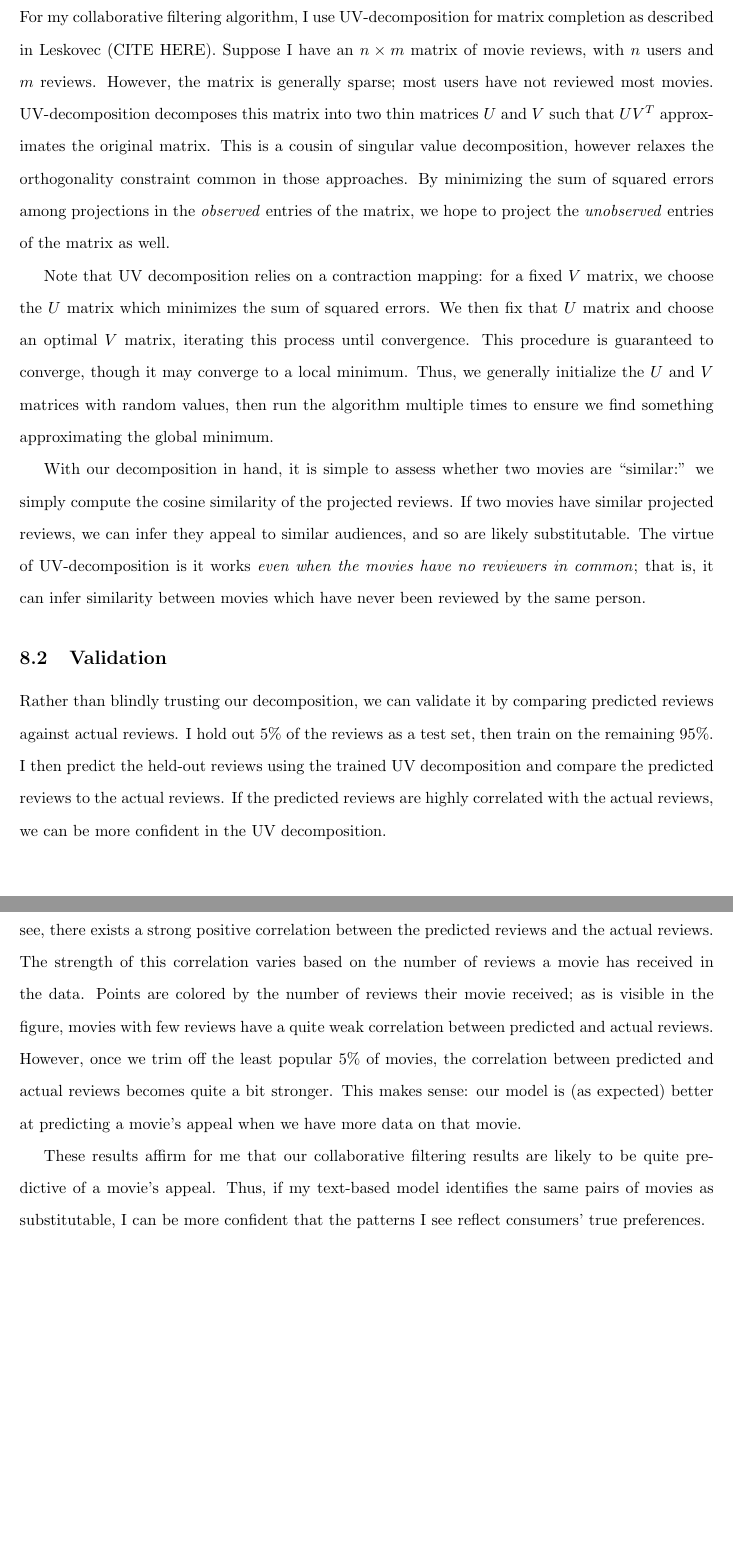
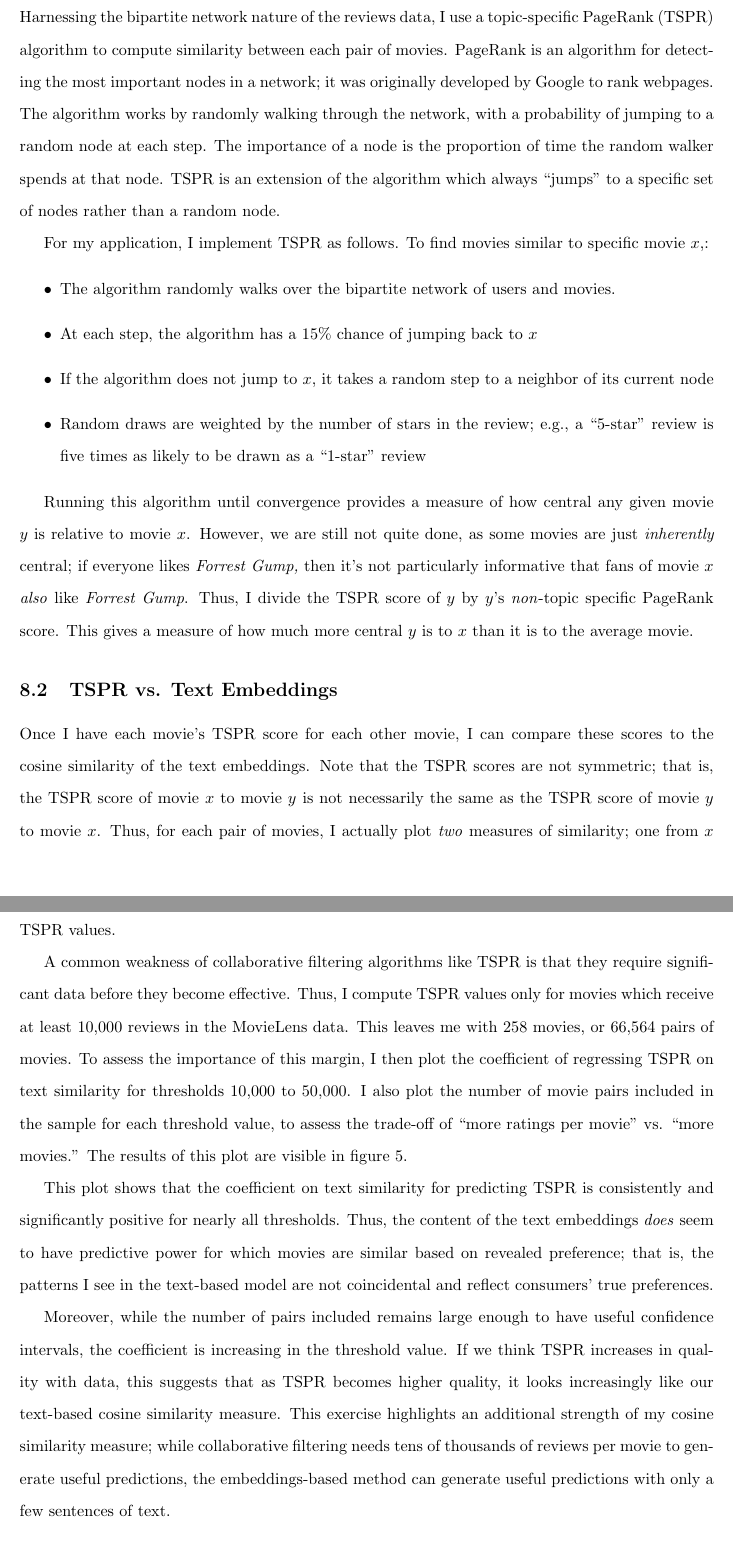
Before and after one commit to gmoore016/Industrial-Organization-III, a LaTeX paper (draft/draft.tex): two parts of pages 22 and 23 of 27 before the commit and two parts of pages 22 and 23 of 29 after it, joined at a grey line, cut at the place of the change, the shorter picture padded with empty space. Compiled offline with pdfLaTeX.

Commit message:
Wrote Up Topic-Specific PageRank

```diff
--- a/draft/draft.tex
+++ b/draft/draft.tex
@@ -327,18 +327,23 @@ It is reasonable to ask how well these trends are explained by movie genre alone
 
 MovieLens produces a public-use movie review dataset; it contains more than 25 million (CHECK THIS NUMBER) 1-to-5 star reviews of movies by users. Moreover, movies are tagged with their TMDB ID; that is, the same ID I use to collect movie descriptions. Thus, for any given pair of movies, I can compute similarity under both the text-based and collaborative filtering methods. If the two measures are correlated, I can be more confident that the patterns I see in the text-based model are not coincidental.
 
-\subsection{UV Decomposition}
+\subsection{Topic-Specific PageRank}
 
-For my collaborative filtering algorithm, I use UV-decomposition for matrix completion as described in Leskovec (CITE HERE). Suppose I have an $n \times m$ matrix of movie reviews, with $n$ users and $m$ reviews. However, the matrix is generally sparse; most users have not reviewed most movies. UV-decomposition decomposes this matrix into two thin matrices $U$ and $V$ such that $UV^T$ approximates the original matrix. This is a cousin of singular value decomposition, however relaxes the orthogonality constraint common in those approaches. By minimizing the sum of squared errors among projections in the \emph{observed} entries of the matrix, we hope to project the \emph{unobserved} entries of the matrix as well.
+Harnessing the bipartite network nature of the reviews data, I use a topic-specific PageRank (TSPR) algorithm to compute similarity between each pair of movies. PageRank is an algorithm for detecting the most important nodes in a network; it was originally developed by Google to rank webpages. The algorithm works by randomly walking through the network, with a probability of jumping to a random node at each step. The importance of a node is the proportion of time the random walker spends at that node. TSPR is an extension of the algorithm which always ``jumps'' to a specific set of nodes rather than a random node.
 
-Note that UV decomposition relies on a contraction mapping: for a fixed $V$ matrix, we choose the $U$ matrix which minimizes the sum of squared errors. We then fix that $U$ matrix and choose an optimal $V$ matrix, iterating this process until convergence. This procedure is guaranteed to converge, though it may converge to a local minimum. Thus, we generally initialize the $U$ and $V$ matrices with random values, then run the algorithm multiple times to ensure we find something approximating the global minimum.
+For my application, I implement TSPR as follows. To find movies similar to specific movie $x$,:
+\begin{itemize}
+    \item The algorithm randomly walks over the bipartite network of users and movies.
+    \item At each step, the algorithm has a 15\% chance of jumping back to $x$
+    \item If the algorithm does not jump to $x$, it takes a random step to a neighbor of its current node
+    \item Random draws are weighted by the number of stars in the review; e.g., a ``5-star'' review is five times as likely to be drawn as a ``1-star'' review
+\end{itemize}
 
-With our decomposition in hand, it is simple to assess whether two movies are ``similar:'' we simply compute the cosine similarity of the projected reviews. If two movies have similar projected reviews, we can infer they appeal to similar audiences, and so are likely substitutable. The virtue of UV-decomposition is it works \emph{even when the movies have no reviewers in common}; that is, it can infer similarity between movies which have never been reviewed by the same person.
+Running this algorithm until convergence provides a measure of how central any given movie $y$ is relative to movie $x$. However, we are still not quite done, as some movies are just \emph{inherently} central; if everyone likes \emph{Forrest Gump,} then it's not particularly informative that fans of movie $x$ \emph{also} like \emph{Forrest Gump}. Thus, I divide the TSPR score of $y$ by $y$'s \emph{non}-topic specific PageRank score. This gives a measure of how much more central $y$ is to $x$ than it is to the average movie.
 
-\subsection{Validation}
+\subsection{TSPR vs. Text Embeddings}
 
-Rather than blindly trusting our decomposition, we can validate it by comparing predicted reviews against actual reviews. I hold out 5\% of the reviews as a test set, then train on the remaining 95\%. I then predict the held-out reviews using the trained UV decomposition and compare the predicted reviews to the actual reviews. If the predicted reviews are highly correlated with the actual reviews, we can be more confident in the UV decomposition.
+Once I have each movie's TSPR score for each other movie, I can compare these scores to the cosine similarity of the text embeddings. Note that the TSPR scores are not symmetric; that is, the TSPR score of movie $x$ to movie $y$ is not necessarily the same as the TSPR score of movie $y$ to movie $x$. Thus, for each pair of movies, I actually plot \emph{two} measures of similarity; one from $x$ to $y$ and another from $y$ to $x$; these pairs have the same text-based cosine similarity, but different TSPR values.
 
-The relationship between predicted and actual reviews is visible in figure FIGURE. As you can see, there exists a strong positive correlation between the predicted reviews and the actual reviews. The strength of this correlation varies based on the number of reviews a movie has received in the data. Points are colored by the number of reviews their movie received; as is visible in the figure, movies with few reviews have a quite weak correlation between predicted and actual reviews. However, once we trim off the least popular 5\% of movies, the correlation between predicted and actual reviews becomes quite a bit stronger. This makes sense: our model is (as expected) better at predicting a movie's appeal when we have more data on that movie.
+A common weakness of collaborative filtering algorithms like TSPR is that they require significant data before they become effective. Thus, I compute TSPR values only for movies which receive at least 10,000 reviews in the MovieLens data. This leaves me with 258 movies, or 66,564 pairs of movies. To assess the importance of this margin, I then plot the coefficient of regressing TSPR on text similarity for thresholds 10,000 to 50,000. I also plot the number of movie pairs included in the sample for each threshold value, to assess the trade-off of ``more ratings per movie'' vs. ``more movies.'' The results of this plot are visible in figure \ref{fig:tspr_threshold}.
 
-These results affirm for me that our collaborative filtering results are likely to be quite predictive of a movie's appeal. Thus, if my text-based model identifies the same pairs of movies as substitutable, I can be more confident that the patterns I see reflect consumers' true preferences.
@@ -345,3 +354,26 @@ These results affirm for me that our collaborative filtering results are likely
+    \label{fig:tspr_threshold}
+    \end{center}
+\end{figure}
+
+This plot shows that the coefficient on text similarity for predicting TSPR is consistently and significantly positive for nearly all thresholds. Thus, the content of the text embeddings \emph{does} seem to have predictive power for which movies are similar based on revealed preference; that is, the patterns I see in the text-based model are not coincidental and reflect consumers' true preferences.
+
+Moreover, while the number of pairs included remains large enough to have useful confidence intervals, the coefficient is increasing in the threshold value. If we think TSPR increases in quality with data, this suggests that as TSPR becomes higher quality, it looks increasingly like our text-based cosine similarity measure. This exercise highlights an additional strength of my cosine similarity measure; while collaborative filtering needs tens of thousands of reviews per movie to generate useful predictions, the embeddings-based method can generate useful predictions with only a few sentences of text.
+
+% \subsection{UV Decomposition}
+
+% For my collaborative filtering algorithm, I use UV-decomposition for matrix completion as described in Leskovec (CITE HERE). Suppose I have an $n \times m$ matrix of movie reviews, with $n$ users and $m$ reviews. However, the matrix is generally sparse; most users have not reviewed most movies. UV-decomposition decomposes this matrix into two thin matrices $U$ and $V$ such that $UV^T$ approximates the original matrix. This is a cousin of singular value decomposition, however relaxes the orthogonality constraint common in those approaches. By minimizing the sum of squared errors among projections in the \emph{observed} entries of the matrix, we hope to project the \emph{unobserved} entries of the matrix as well.
+
+% Note that UV decomposition relies on a contraction mapping: for a fixed $V$ matrix, we choose the $U$ matrix which minimizes the sum of squared errors. We then fix that $U$ matrix and choose an optimal $V$ matrix, iterating this process until convergence. This procedure is guaranteed to converge, though it may converge to a local minimum. Thus, we generally initialize the $U$ and $V$ matrices with random values, then run the algorithm multiple times to ensure we find something approximating the global minimum.
+
+% With our decomposition in hand, it is simple to assess whether two movies are ``similar:'' we simply compute the cosine similarity of the projected reviews. If two movies have similar projected reviews, we can infer they appeal to similar audiences, and so are likely substitutable. The virtue of UV-decomposition is it works \emph{even when the movies have no reviewers in common}; that is, it can infer similarity between movies which have never been reviewed by the same person.
+
+% \subsection{Validation}
+
+% Rather than blindly trusting our decomposition, we can validate it by comparing predicted reviews against actual reviews. I hold out 5\% of the reviews as a test set, then train on the remaining 95\%. I then predict the held-out reviews using the trained UV decomposition and compare the predicted reviews to the actual reviews. If the predicted reviews are highly correlated with the actual reviews, we can be more confident in the UV decomposition.
+
+% The relationship between predicted and actual reviews is visible in figure FIGURE. As you can see, there exists a strong positive correlation between the predicted reviews and the actual reviews. The strength of this correlation varies based on the number of reviews a movie has received in the data. Points are colored by the number of reviews their movie received; as is visible in the figure, movies with few reviews have a quite weak correlation between predicted and actual reviews. However, once we trim off the least popular 5\% of movies, the correlation between predicted and actual reviews becomes quite a bit stronger. This makes sense: our model is (as expected) better at predicting a movie's appeal when we have more data on that movie.
+
+% These results affirm for me that our collaborative filtering results are likely to be quite predictive of a movie's appeal. Thus, if my text-based model identifies the same pairs of movies as substitutable, I can be more confident that the patterns I see reflect consumers' true preferences.
 
 \subsection{Comparison}
 
```
Also changed, not shown: draft/draft.tex (4 more changed lines), 1 other file.
